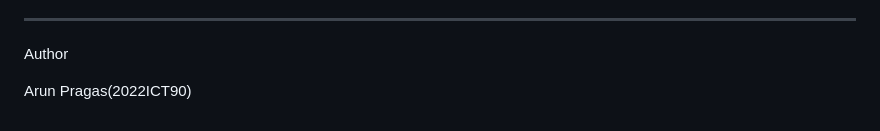
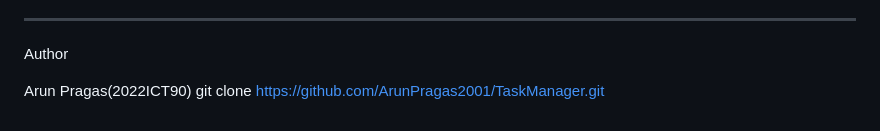
Before and after one commit to ArunPragas2001/TaskManager, a Markdown page: README.md, the part around the change. GitHub-like rendering.

Commit message:
Add git clone command for TaskManager repository
Added repository clone command to README.

```diff
--- a/README.md
+++ b/README.md
@@ -135,3 +135,4 @@ API handling.
 Author
 
 Arun Pragas(2022ICT90)
+git clone https://github.com/ArunPragas2001/TaskManager.git
```
